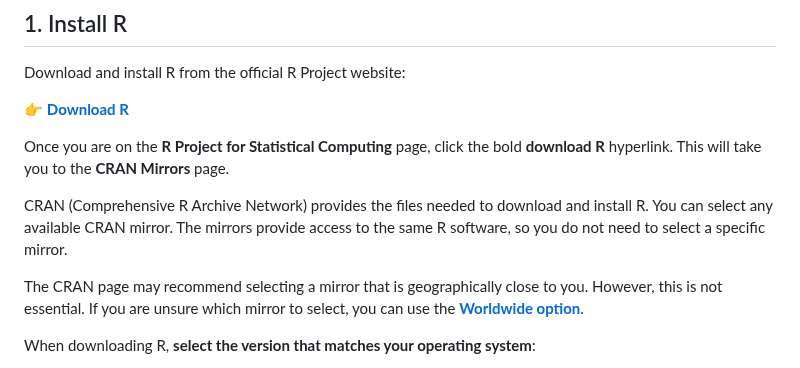
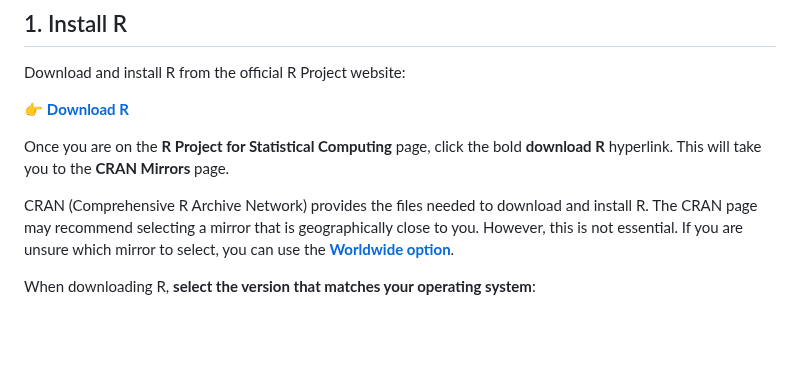
Before and after one commit to hockmanlab/SANS_2026, a Markdown page: 2_Seurat/2.1_installation.md, the part around the change. GitHub-like rendering; blank space fills up the shorter version.

```diff
--- a/2_Seurat/2.1_installation.md
+++ b/2_Seurat/2.1_installation.md
@@ -24,9 +24,7 @@ Download and install R from the official R Project website:
 
 Once you are on the **R Project for Statistical Computing** page, click the bold **download R** hyperlink. This will take you to the **CRAN Mirrors** page.
 
-CRAN (Comprehensive R Archive Network) provides the files needed to download and install R. You can select any available CRAN mirror. The mirrors provide access to the same R software, so you do not need to select a specific mirror.
-
-The CRAN page may recommend selecting a mirror that is geographically close to you. However, this is not essential. If you are unsure which mirror to select, you can use the **[Worldwide option](https://mirrors.cicku.me/cran/)**.
+CRAN (Comprehensive R Archive Network) provides the files needed to download and install R. The CRAN page may recommend selecting a mirror that is geographically close to you. However, this is not essential. If you are unsure which mirror to select, you can use the **[Worldwide option](https://mirrors.cicku.me/cran/)**.
 
 When downloading R, **select the version that matches your operating system**:
 
```
